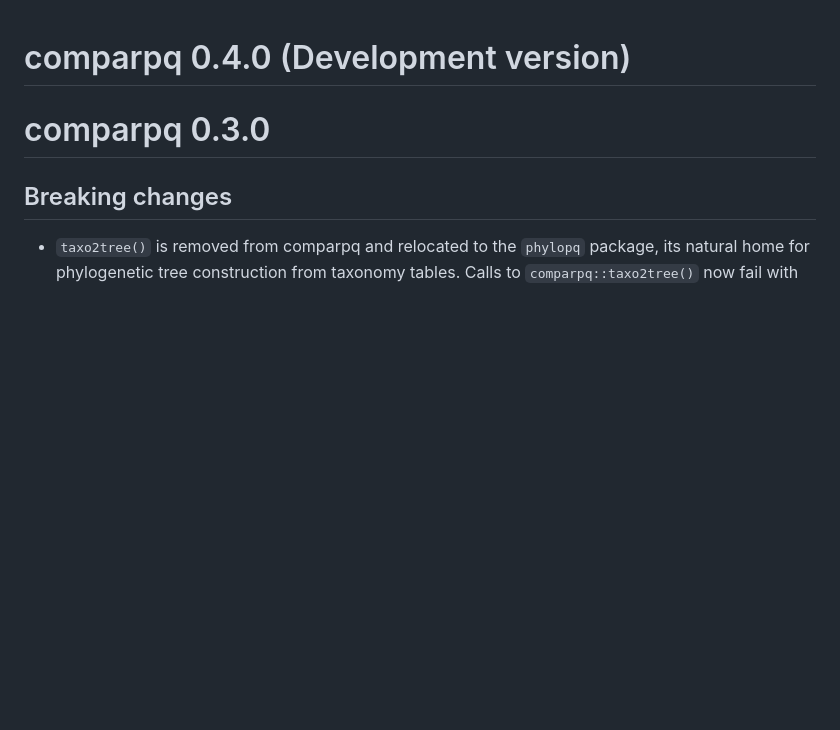
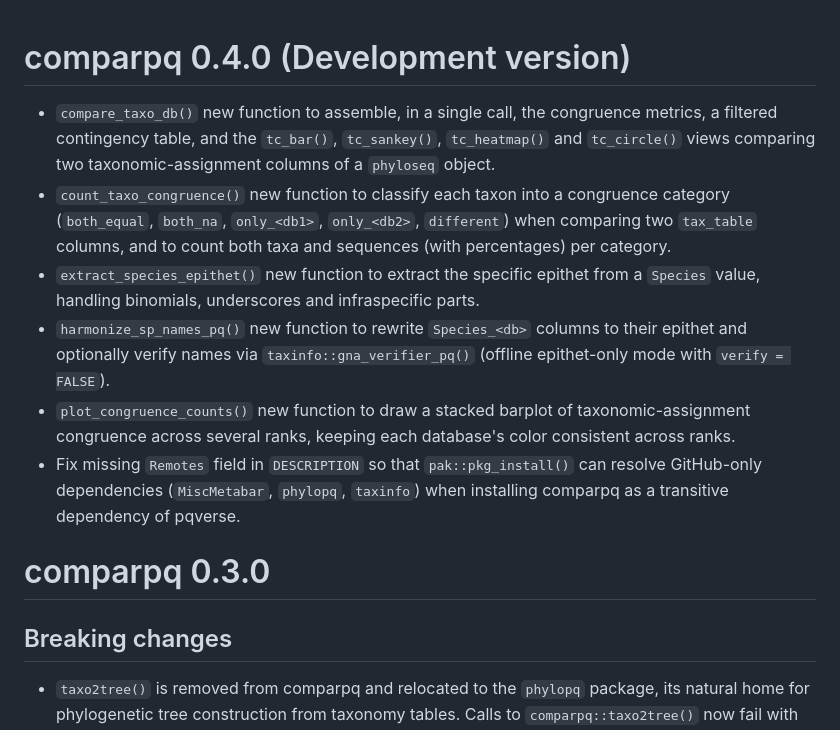
Before and after one commit to adrientaudiere/comparpq, a Markdown page: NEWS.md, the part around the change. Drawn GitHub-style; blank space fills up the shorter version.

Commit message:
Add NEWS bullets for new taxo-comparison functions

```diff
--- a/NEWS.md
+++ b/NEWS.md
@@ -1,4 +1,11 @@
 # comparpq 0.4.0 (Development version)
+
+* `compare_taxo_db()` new function to assemble, in a single call, the congruence metrics, a filtered contingency table, and the `tc_bar()`, `tc_sankey()`, `tc_heatmap()` and `tc_circle()` views comparing two taxonomic-assignment columns of a `phyloseq` object.
+* `count_taxo_congruence()` new function to classify each taxon into a congruence category (`both_equal`, `both_na`, `only_<db1>`, `only_<db2>`, `different`) when comparing two `tax_table` columns, and to count both taxa and sequences (with percentages) per category.
+* `extract_species_epithet()` new function to extract the specific epithet from a `Species` value, handling binomials, underscores and infraspecific parts.
+* `harmonize_sp_names_pq()` new function to rewrite `Species_<db>` columns to their epithet and optionally verify names via `taxinfo::gna_verifier_pq()` (offline epithet-only mode with `verify = FALSE`).
+* `plot_congruence_counts()` new function to draw a stacked barplot of taxonomic-assignment congruence across several ranks, keeping each database's color consistent across ranks.
+* Fix missing `Remotes` field in `DESCRIPTION` so that `pak::pkg_install()` can resolve GitHub-only dependencies (`MiscMetabar`, `phylopq`, `taxinfo`) when installing comparpq as a transitive dependency of pqverse.
 
 # comparpq 0.3.0
 ## Breaking changes
```
